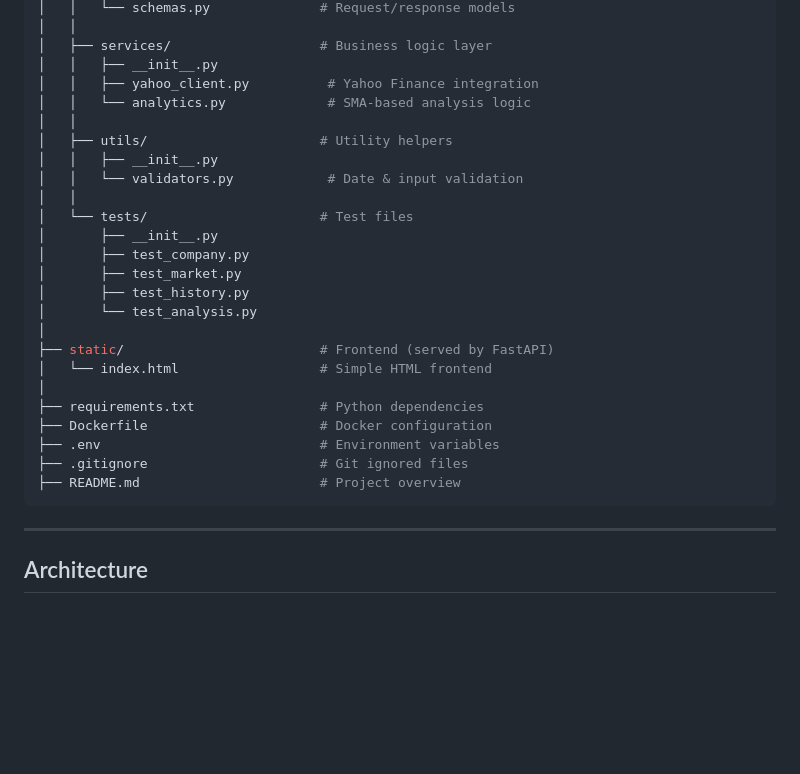
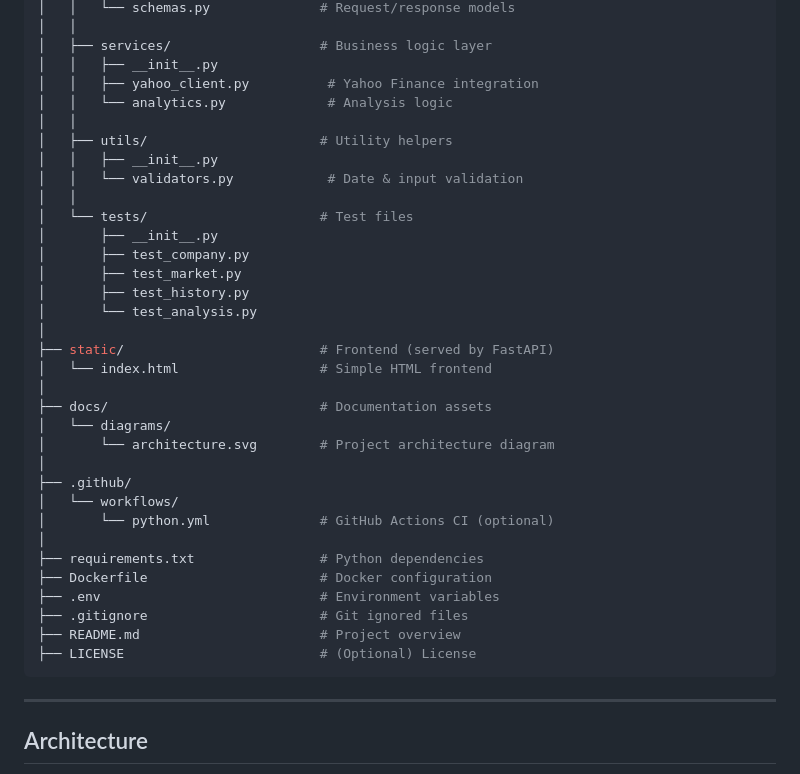
Before and after one commit to SANJAI-s0/stock-analytics-api, a Markdown page: README.md, the part around the change. GitHub-like rendering; blank space fills up the shorter version.

Commit message:
Update README with project structure details

````diff
--- a/README.md
+++ b/README.md
@@ -52,7 +52,7 @@ stock-analytics-api/
 │   ├── services/                   # Business logic layer
 │   │   ├── __init__.py
 │   │   ├── yahoo_client.py          # Yahoo Finance integration
-│   │   └── analytics.py             # SMA-based analysis logic
+│   │   └── analytics.py             # Analysis logic
 │   │
 │   ├── utils/                      # Utility helpers
 │   │   ├── __init__.py
@@ -68,11 +68,20 @@ stock-analytics-api/
 ├── static/                         # Frontend (served by FastAPI)
 │   └── index.html                  # Simple HTML frontend
 │
+├── docs/                           # Documentation assets
+│   └── diagrams/
+│       └── architecture.svg        # Project architecture diagram
+│
+├── .github/
+│   └── workflows/
+│       └── python.yml              # GitHub Actions CI (optional)
+│
 ├── requirements.txt                # Python dependencies
 ├── Dockerfile                      # Docker configuration
 ├── .env                            # Environment variables
 ├── .gitignore                      # Git ignored files
 ├── README.md                       # Project overview
+├── LICENSE                         # (Optional) License
 ```
 
 ---
````
